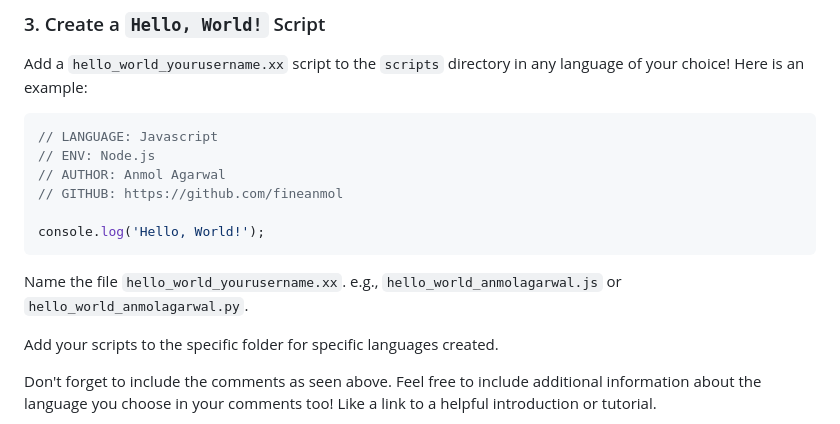
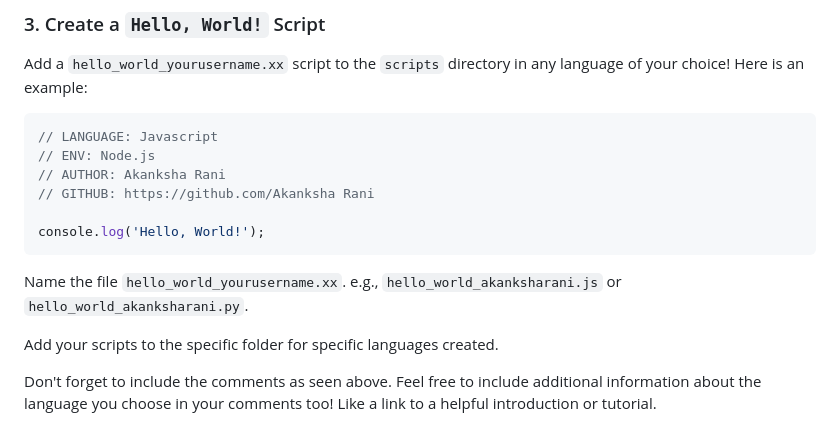
Before and after one commit to AkankshaAI/Hacktoberfest2023-Beginners-New, a Markdown page: README.md, the part around the change. Drawn GitHub-style.

````diff
--- a/README.md
+++ b/README.md
@@ -108,13 +108,13 @@ Add a `hello_world_yourusername.xx` script to the `scripts` directory in any lan
 ```Javascript
 // LANGUAGE: Javascript
 // ENV: Node.js
-// AUTHOR: Anmol Agarwal
-// GITHUB: https://github.com/fineanmol
+// AUTHOR: Akanksha Rani
+// GITHUB: https://github.com/Akanksha Rani
 
 console.log('Hello, World!');
 ```
 
-Name the file `hello_world_yourusername.xx`. e.g., `hello_world_anmolagarwal.js` or `hello_world_anmolagarwal.py`.
+Name the file `hello_world_yourusername.xx`. e.g., `hello_world_akanksharani.js` or `hello_world_akanksharani.py`.
 
 Add your scripts to the specific folder for specific languages created.
 
````
